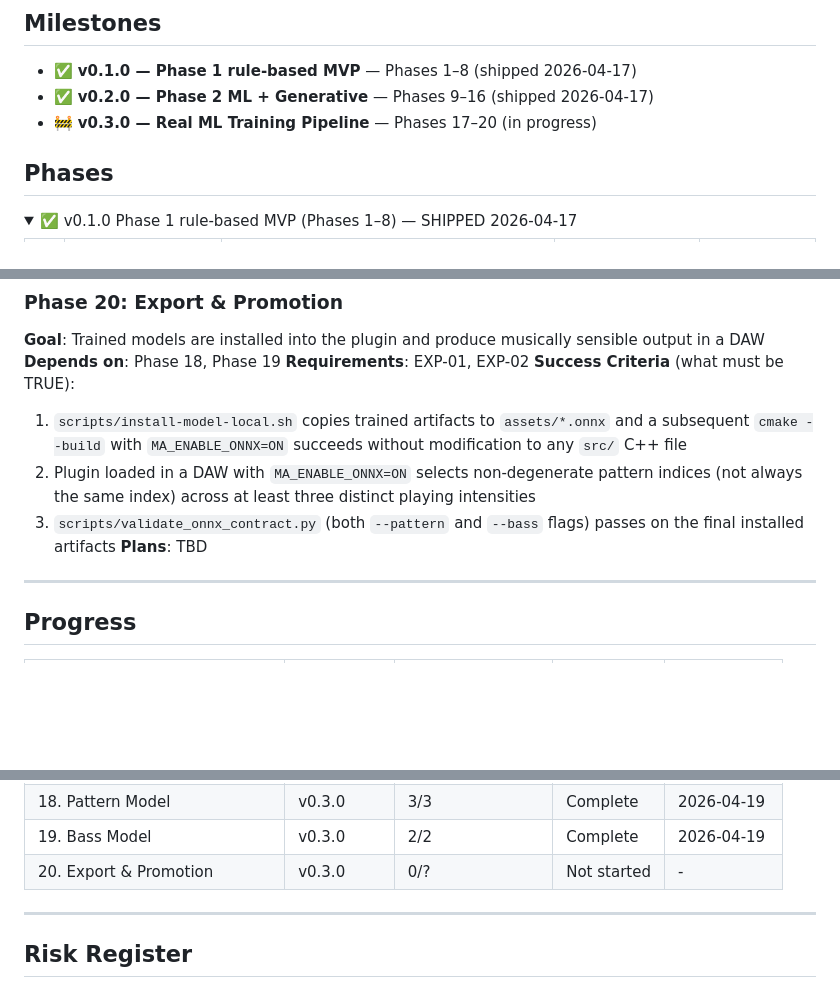
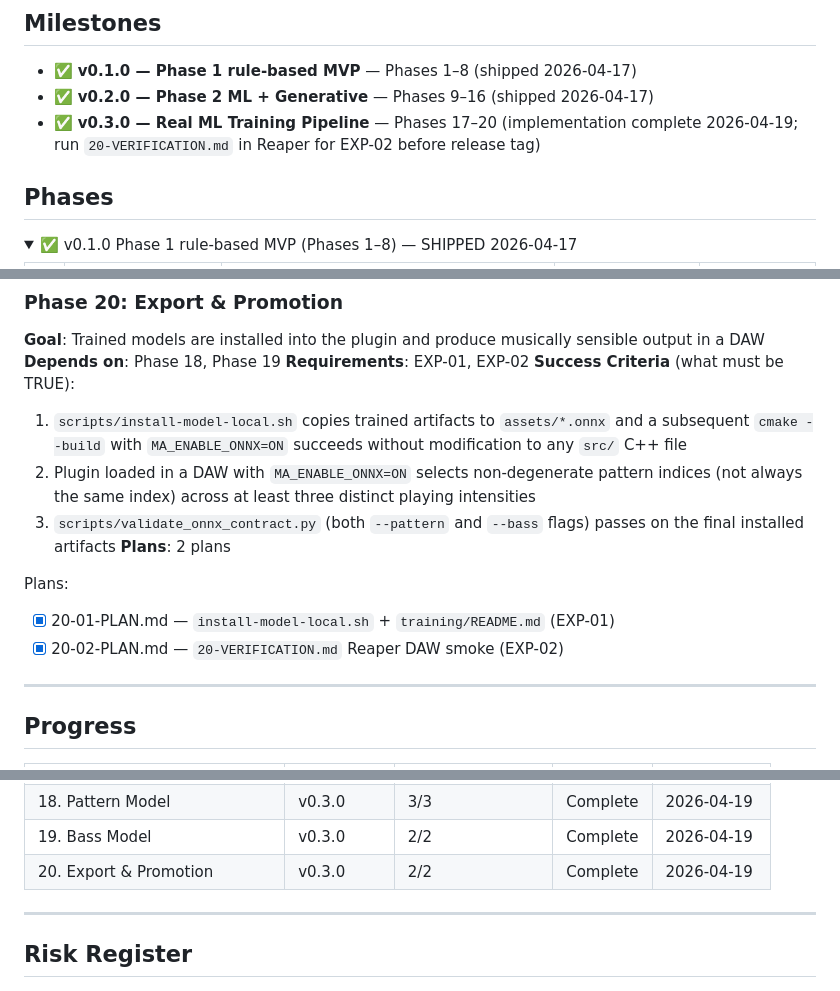
Before and after one commit to niallgiblin/fuzzyband, a Markdown page: .planning/ROADMAP.md, 3 parts joined by grey strips. Rendered like a GitHub page; folded sections open; blank space fills up the shorter version.

```diff
--- a/.planning/ROADMAP.md
+++ b/.planning/ROADMAP.md
@@ -4,7 +4,7 @@
 
 - ✅ **v0.1.0 — Phase 1 rule-based MVP** — Phases 1–8 (shipped 2026-04-17)
 - ✅ **v0.2.0 — Phase 2 ML + Generative** — Phases 9–16 (shipped 2026-04-17)
-- 🚧 **v0.3.0 — Real ML Training Pipeline** — Phases 17–20 (in progress)
+- ✅ **v0.3.0 — Real ML Training Pipeline** — Phases 17–20 (implementation complete 2026-04-19; run `20-VERIFICATION.md` in Reaper for EXP-02 before release tag)
 
 ## Phases
 
@@ -105,7 +105,11 @@ Plans:
   1. `scripts/install-model-local.sh` copies trained artifacts to `assets/*.onnx` and a subsequent `cmake --build` with `MA_ENABLE_ONNX=ON` succeeds without modification to any `src/` C++ file
   2. Plugin loaded in a DAW with `MA_ENABLE_ONNX=ON` selects non-degenerate pattern indices (not always the same index) across at least three distinct playing intensities
   3. `scripts/validate_onnx_contract.py` (both `--pattern` and `--bass` flags) passes on the final installed artifacts
-**Plans**: TBD
+**Plans**: 2 plans
+
+Plans:
+- [x] 20-01-PLAN.md — `install-model-local.sh` + `training/README.md` (EXP-01)
+- [x] 20-02-PLAN.md — `20-VERIFICATION.md` Reaper DAW smoke (EXP-02)
 
 ---
 
@@ -132,7 +136,7 @@ Plans:
 | 17. Data Pipeline | v0.3.0 | 3/3 | Complete | 2026-04-18 |
 | 18. Pattern Model | v0.3.0 | 3/3 | Complete | 2026-04-19 |
 | 19. Bass Model | v0.3.0 | 2/2 | Complete | 2026-04-19 |
-| 20. Export & Promotion | v0.3.0 | 0/? | Not started | - |
+| 20. Export & Promotion | v0.3.0 | 2/2 | Complete | 2026-04-19 |
 
 ---
 
```
Also changed, not shown: .planning/STATE.md (+13 -12 lines).
